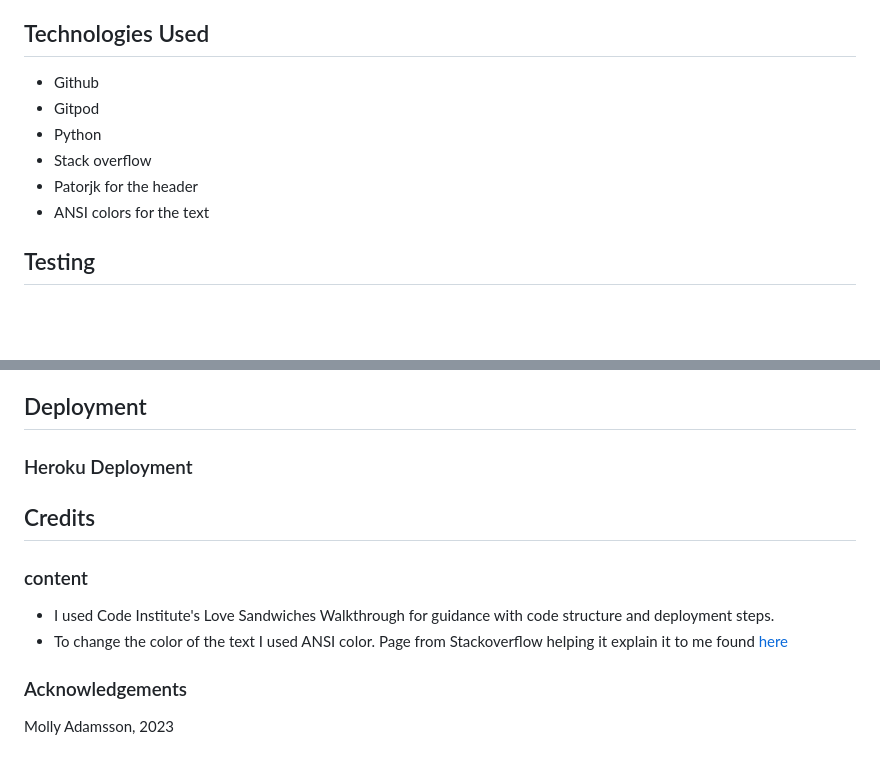
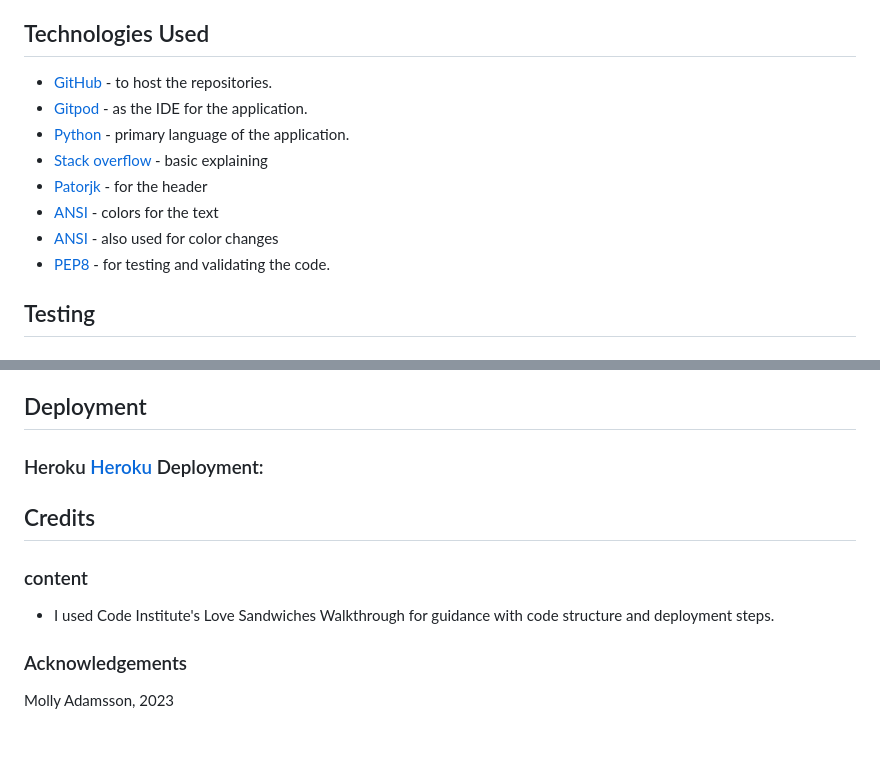
Before and after one commit to MollyAdamsson/Lets-go-for-an-adventure, a Markdown page: README.md, 2 parts joined by grey strips. Drawn GitHub-style; blank space fills up the shorter version.

Commit message:
Add technologies and links to readme

```diff
--- a/README.md
+++ b/README.md
@@ -134,12 +134,14 @@ sends the player in the right direction.
 
 ## Technologies Used
 
-* Github
-* Gitpod
-* Python
-* Stack overflow
-* Patorjk for the header
-* ANSI colors for the text
+* [GitHub](https://github.com/) - to host the repositories.
+* [Gitpod](https://www.gitpod.io/) - as the IDE for the application.
+* [Python](https://docs.python.org/3/contents.html) - primary language of the application.
+* [Stack overflow](https://stackoverflow.com/) - basic explaining
+* [Patorjk](https://patorjk.com/) - for the header
+* [ANSI](https://gist.github.com/Prakasaka/219fe5695beeb4d6311583e79933a009) - colors for the text
+* [ANSI](https://stackoverflow.com/questions/4842424/list-of-ansi-color-escape-sequences) - also used for color changes
+* [PEP8](http://pep8online.com/) - for testing and validating the code.
 
 ## Testing
 
@@ -166,13 +168,14 @@ sends the player in the right direction.
 ## Deployment
 
 
-### Heroku Deployment
+### Heroku [Heroku](https://www.heroku.com/) Deployment:
+
 
 ## Credits
 
 ### content
 * I used Code Institute's Love Sandwiches Walkthrough for guidance with code structure and deployment steps.
-* To change the color of the text I used ANSI color. Page from Stackoverflow helping it explain it to me found [here](https://stackoverflow.com/questions/4842424/list-of-ansi-color-escape-sequences)
+
 
 
 ### Acknowledgements
```
